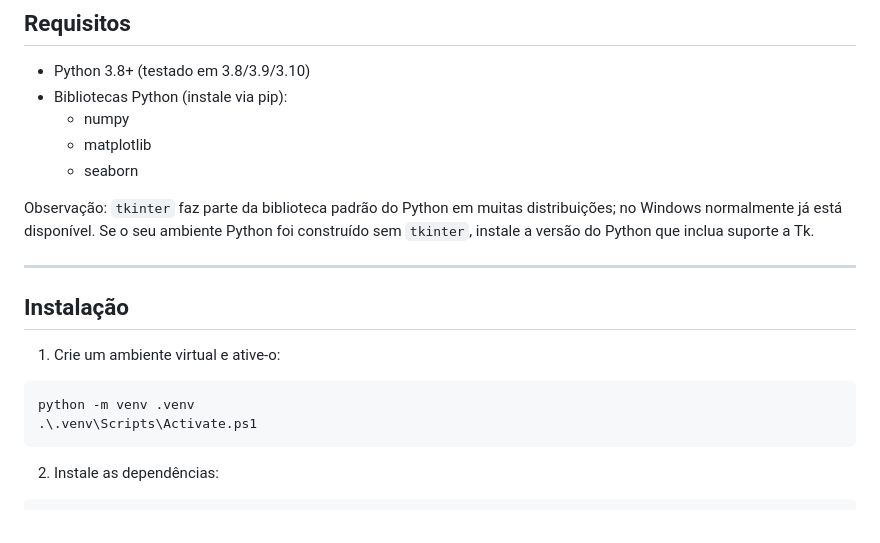
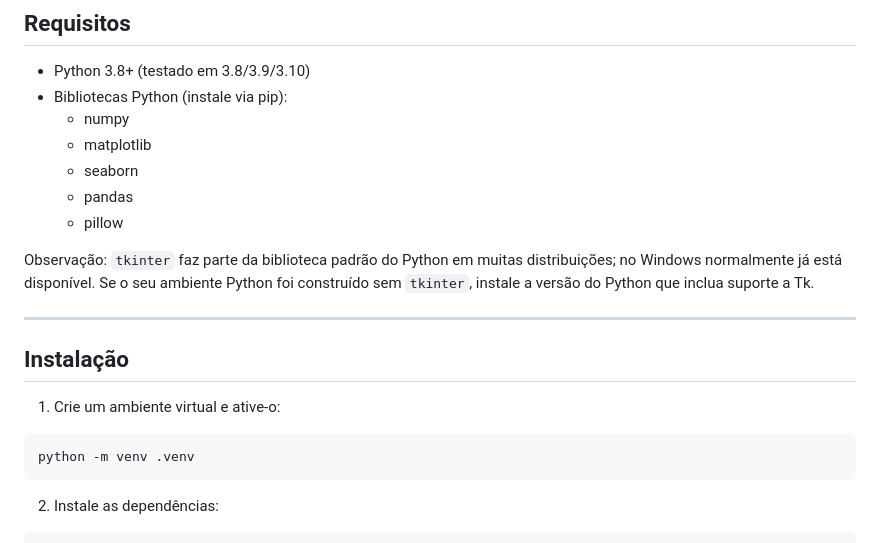
Before and after one commit to LEI-122676/SMA-Simulator, a Markdown page: README.md, the part around one of its changes. Drawn GitHub-style.

Commit message:
Update README with new libraries and activation command
Added 'pandas' and 'pillow' to the list of required Python libraries. Updated the activation command for the virtual environment to be more consistent.

````diff
--- a/README.md
+++ b/README.md
@@ -26,6 +26,8 @@ O objetivo deste README é explicar como instalar dependências, executar o demo
   - numpy
   - matplotlib
   - seaborn
+  - pandas
+  - pillow
 
 Observação: `tkinter` faz parte da biblioteca padrão do Python em muitas distribuições; no Windows normalmente já está disponível. Se o seu ambiente Python foi construído sem `tkinter`, instale a versão do Python que inclua suporte a Tk.
 
@@ -37,7 +39,6 @@ Observação: `tkinter` faz parte da biblioteca padrão do Python em muitas dist
 
 ```terminal
 python -m venv .venv
-.\.venv\Scripts\Activate.ps1
 ```
 
 2. Instale as dependências:
````
Also changed, not shown: other parts of README.md (+1 -1 lines).
